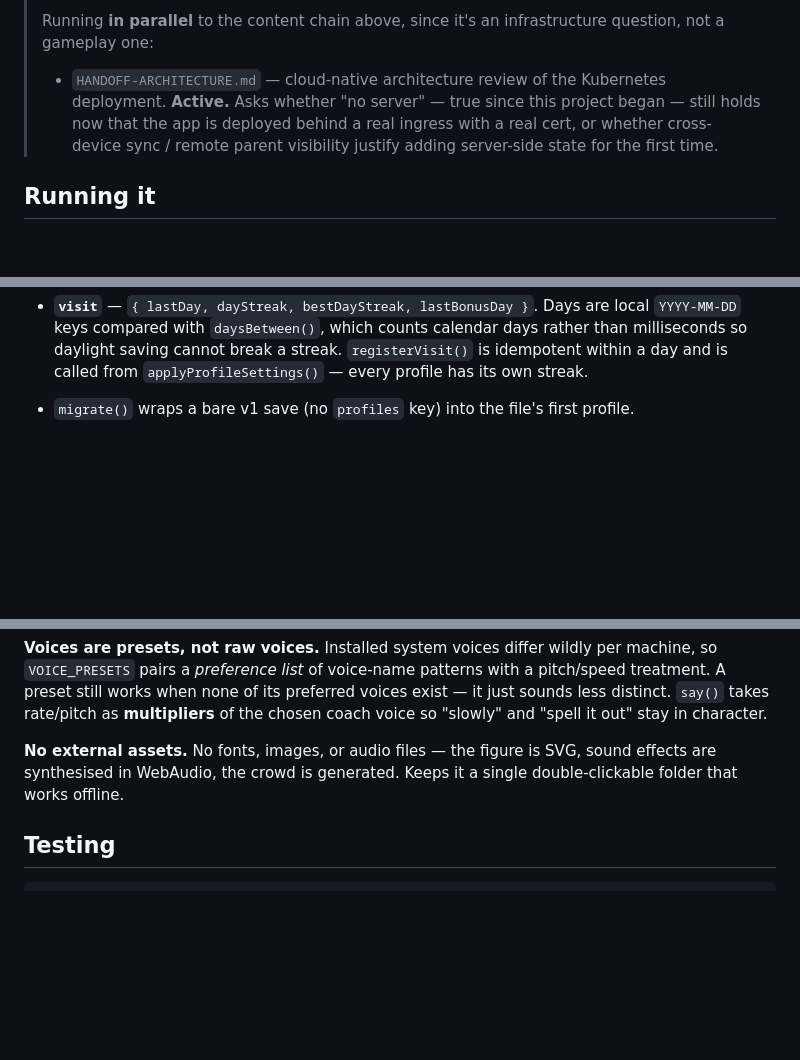
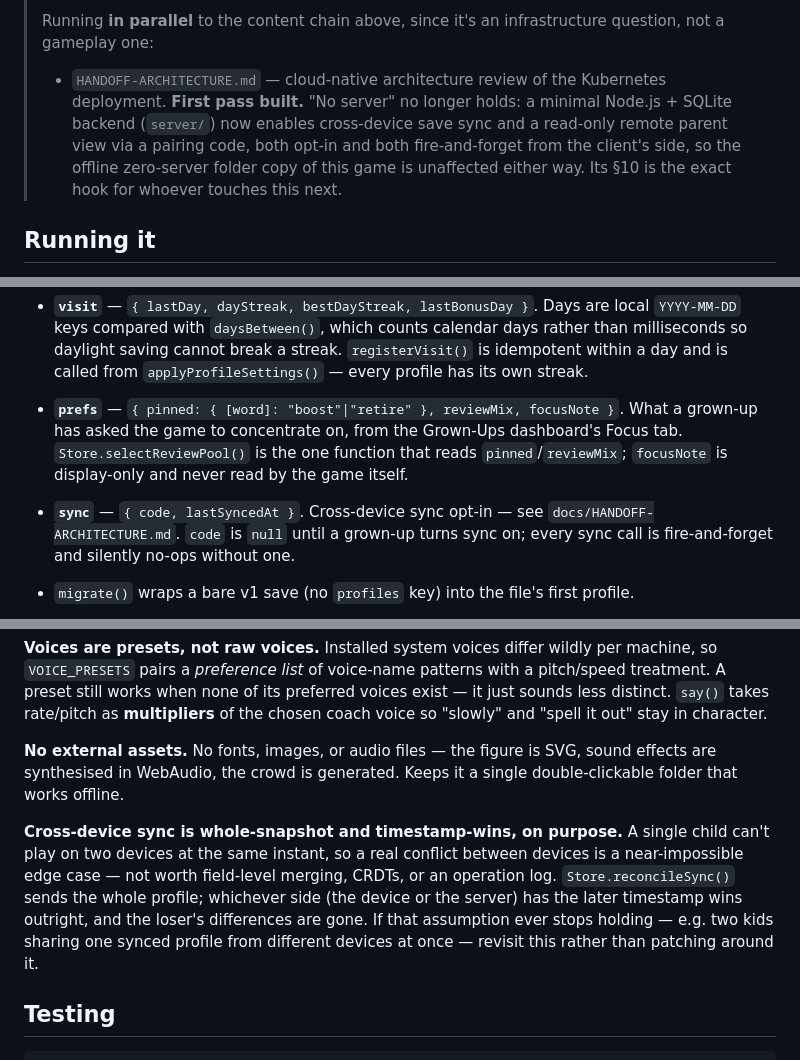
Before and after one commit to paimonsoror/milas-spell-and-tumble, a Markdown page: CLAUDE.md, 3 parts joined by grey strips. GitHub-like rendering; blank space fills up the shorter version.

Commit message:
Document the sync feature in CLAUDE.md and close out HANDOFF-ARCHITECTURE.md
Co-Authored-By: Claude Sonnet 5 <noreply@anthropic.com>

````diff
--- a/CLAUDE.md
+++ b/CLAUDE.md
@@ -26,10 +26,12 @@ unlock avatar items; competition mode scores a routine out of 10 with three judg
 > infrastructure question, not a gameplay one:
 >
 > - `HANDOFF-ARCHITECTURE.md` — cloud-native architecture review of the
->   Kubernetes deployment. **Active.** Asks whether "no server" — true since
->   this project began — still holds now that the app is deployed behind a
->   real ingress with a real cert, or whether cross-device sync / remote
->   parent visibility justify adding server-side state for the first time.
+>   Kubernetes deployment. **First pass built.** "No server" no longer holds:
+>   a minimal Node.js + SQLite backend (`server/`) now enables cross-device
+>   save sync and a read-only remote parent view via a pairing code, both
+>   opt-in and both fire-and-forget from the client's side, so the offline
+>   zero-server folder copy of this game is unaffected either way. Its §10
+>   is the exact hook for whoever touches this next.
 
 ## Running it
 
@@ -130,6 +139,14 @@ Two profile fields drive the engagement loop and are worth knowing about:
   days rather than milliseconds so daylight saving cannot break a streak.
   `registerVisit()` is idempotent within a day and is called from
   `applyProfileSettings()` — every profile has its own streak.
+- **`prefs`** — `{ pinned: { [word]: "boost"|"retire" }, reviewMix, focusNote }`.
+  What a grown-up has asked the game to concentrate on, from the Grown-Ups
+  dashboard's Focus tab. `Store.selectReviewPool()` is the one function that
+  reads `pinned`/`reviewMix`; `focusNote` is display-only and never read by
+  the game itself.
+- **`sync`** — `{ code, lastSyncedAt }`. Cross-device sync opt-in — see
+  `docs/HANDOFF-ARCHITECTURE.md`. `code` is `null` until a grown-up turns sync
+  on; every sync call is fire-and-forget and silently no-ops without one.
 
 - `migrate()` wraps a bare v1 save (no `profiles` key) into the file's first profile.
 - Every profile is merged onto a fresh `blankProfile()` on load, so saves written by
@@ -209,6 +226,15 @@ chosen coach voice so "slowly" and "spell it out" stay in character.
 effects are synthesised in WebAudio, the crowd is generated. Keeps it a single
 double-clickable folder that works offline.
 
+**Cross-device sync is whole-snapshot and timestamp-wins, on purpose.** A single
+child can't play on two devices at the same instant, so a real conflict between
+devices is a near-impossible edge case — not worth field-level merging, CRDTs, or
+an operation log. `Store.reconcileSync()` sends the whole profile; whichever side
+(the device or the server) has the later timestamp wins outright, and the loser's
+differences are gone. If that assumption ever stops holding — e.g. two kids
+sharing one synced profile from different devices at once — revisit this rather
+than patching around it.
+
 ## Testing
 
 ```
````
Also changed, not shown: other parts of CLAUDE.md (+7 -0 lines), docs/HANDOFF-ARCHITECTURE.md (+33 -6 lines).
